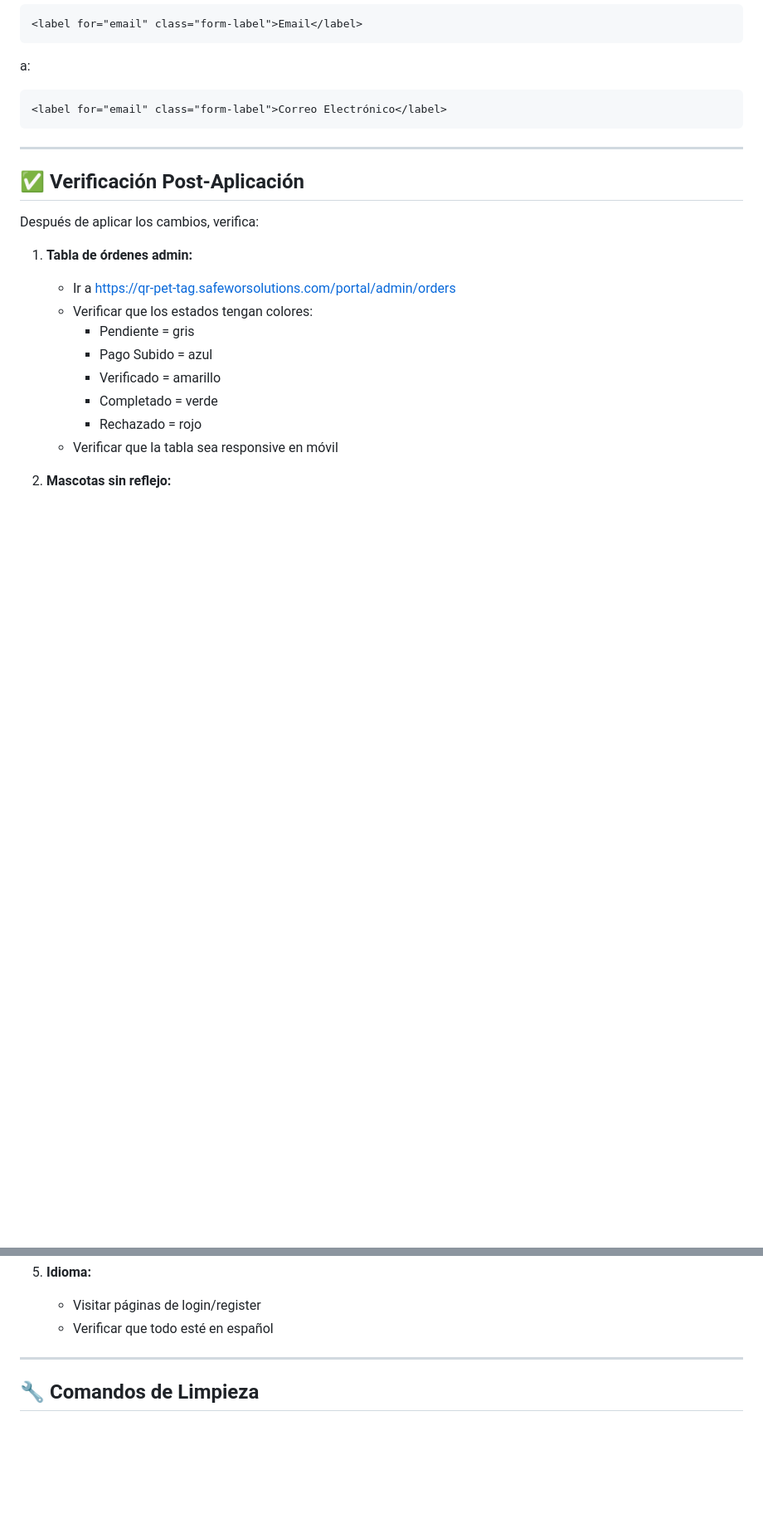
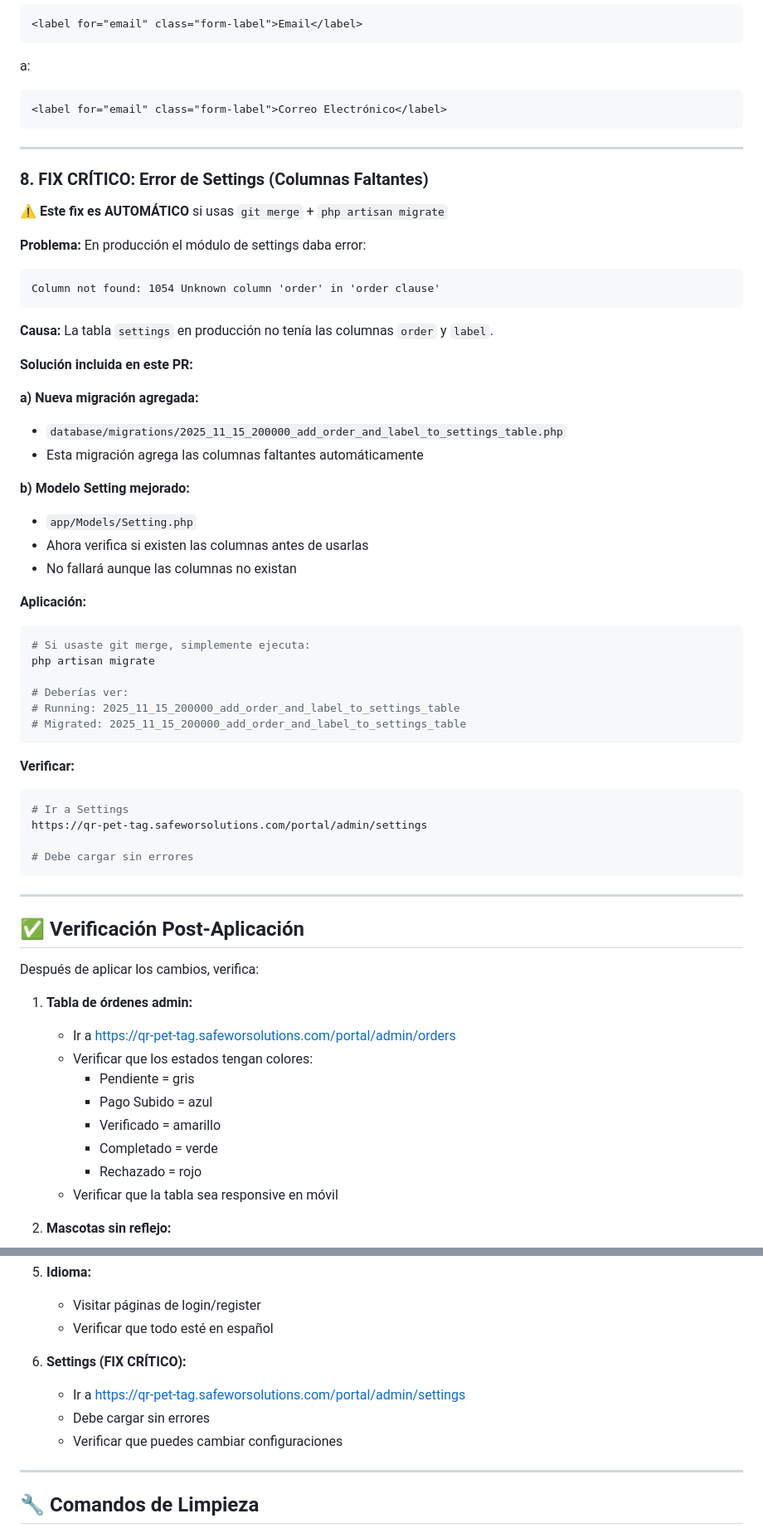
Before and after one commit to Ronal280300/qr-pet-tag, a Markdown page: PR_MANUAL_MEJORAS_UX.md, 2 parts joined by grey strips. Shown at 83% size. GitHub-like rendering; blank space fills up the shorter version.

Commit message:
DOCS: Actualizar PR manual con fix de Settings

````diff
--- a/PR_MANUAL_MEJORAS_UX.md
+++ b/PR_MANUAL_MEJORAS_UX.md
@@ -229,6 +236,50 @@ a:
 
 ---
 
+### 8. **FIX CRÍTICO: Error de Settings (Columnas Faltantes)**
+
+⚠️ **Este fix es AUTOMÁTICO** si usas `git merge` + `php artisan migrate`
+
+**Problema:**
+En producción el módulo de settings daba error:
+```
+Column not found: 1054 Unknown column 'order' in 'order clause'
+```
+
+**Causa:**
+La tabla `settings` en producción no tenía las columnas `order` y `label`.
+
+**Solución incluida en este PR:**
+
+**a) Nueva migración agregada:**
+- `database/migrations/2025_11_15_200000_add_order_and_label_to_settings_table.php`
+- Esta migración agrega las columnas faltantes automáticamente
+
+**b) Modelo Setting mejorado:**
+- `app/Models/Setting.php`
+- Ahora verifica si existen las columnas antes de usarlas
+- No fallará aunque las columnas no existan
+
+**Aplicación:**
+```bash
+# Si usaste git merge, simplemente ejecuta:
+php artisan migrate
+
+# Deberías ver:
+# Running: 2025_11_15_200000_add_order_and_label_to_settings_table
+# Migrated: 2025_11_15_200000_add_order_and_label_to_settings_table
+```
+
+**Verificar:**
+```bash
+# Ir a Settings
+https://qr-pet-tag.safeworsolutions.com/portal/admin/settings
+
+# Debe cargar sin errores
+```
+
+---
+
 ## ✅ Verificación Post-Aplicación
 
 Después de aplicar los cambios, verifica:
@@ -260,6 +311,11 @@ Después de aplicar los cambios, verifica:
 5. **Idioma:**
    - Visitar páginas de login/register
    - Verificar que todo esté en español
+
+6. **Settings (FIX CRÍTICO):**
+   - Ir a https://qr-pet-tag.safeworsolutions.com/portal/admin/settings
+   - Debe cargar sin errores
+   - Verificar que puedes cambiar configuraciones
 
 ---
 
````
Also changed, not shown: other parts of PR_MANUAL_MEJORAS_UX.md (+12 -5 lines).
